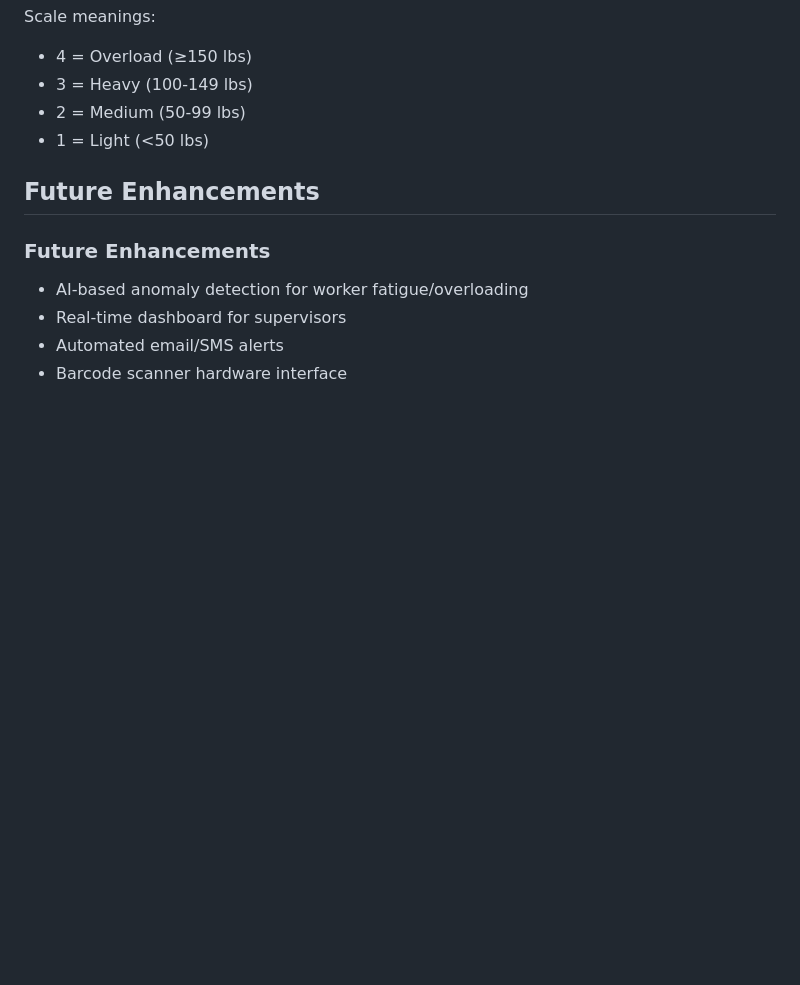
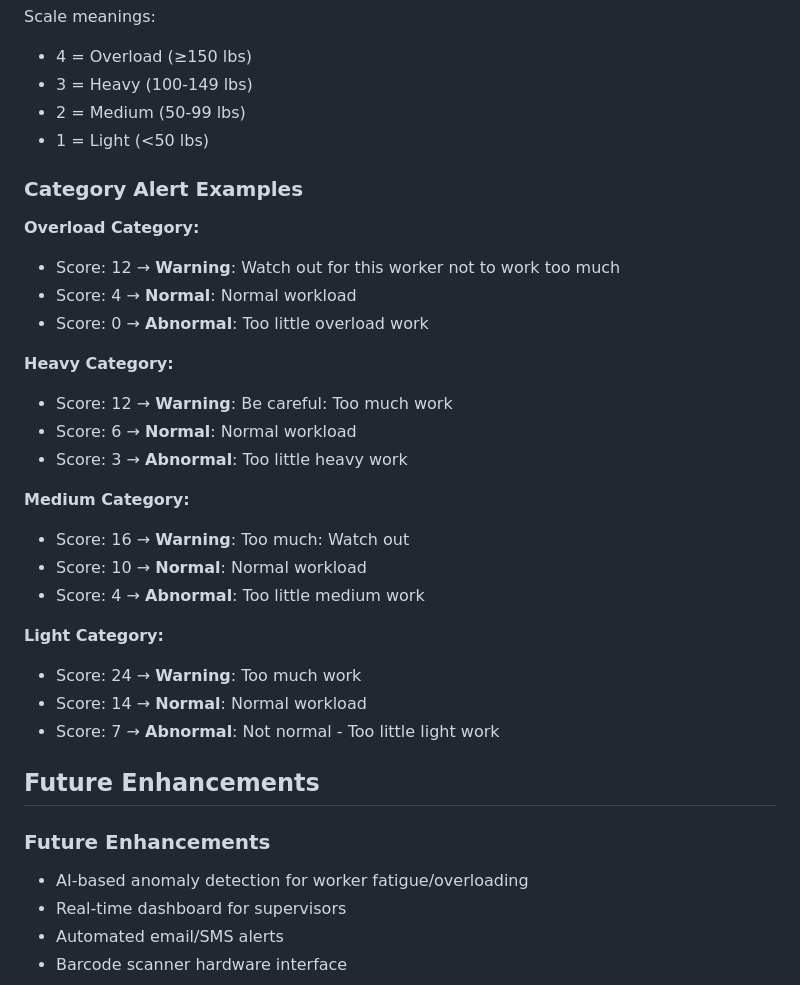
Before and after one commit to ned777/Warehouse_Worker_Monitoring, a Markdown page: README.md, the part around the change. GitHub-like rendering; blank space fills up the shorter version.

Commit message:
Add comprehensive documentation for workload monitoring system
- Document weight categories and alert thresholds
- Add category-specific alert examples showing Warning/Normal/Abnormal states
- Improve formatting of scale meanings in example output

```diff
--- a/README.md
+++ b/README.md
@@ -128,6 +128,28 @@ Scale meanings:
 - 2 = Medium (50-99 lbs)
 - 1 = Light (<50 lbs)
 
+### Category Alert Examples
+
+**Overload Category:**
+- Score: 12 → **Warning**: Watch out for this worker not to work too much
+- Score: 4 → **Normal**: Normal workload
+- Score: 0 → **Abnormal**: Too little overload work
+
+**Heavy Category:**
+- Score: 12 → **Warning**: Be careful: Too much work
+- Score: 6 → **Normal**: Normal workload
+- Score: 3 → **Abnormal**: Too little heavy work
+
+**Medium Category:**
+- Score: 16 → **Warning**: Too much: Watch out
+- Score: 10 → **Normal**: Normal workload
+- Score: 4 → **Abnormal**: Too little medium work
+
+**Light Category:**
+- Score: 24 → **Warning**: Too much work
+- Score: 14 → **Normal**: Normal workload
+- Score: 7 → **Abnormal**: Not normal - Too little light work
+
 ## Future Enhancements
 
 ### Future Enhancements
```
